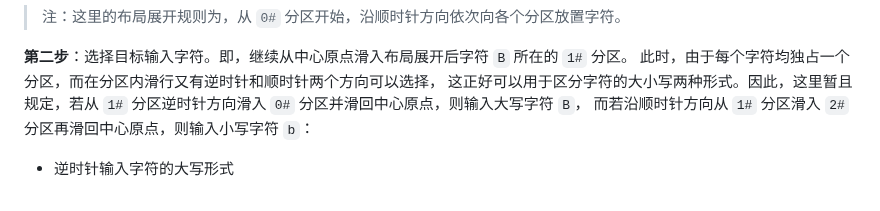
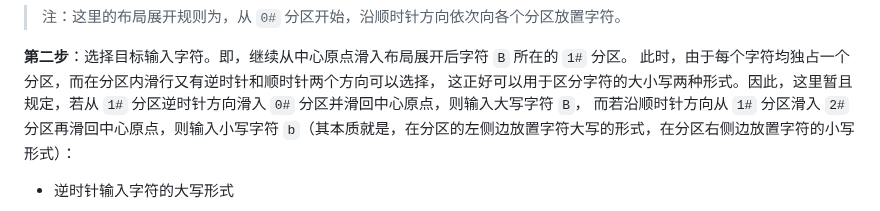
Before and after one commit to crazydan-studio/kuaizi-ime, a Markdown page: docs/design/cross-mode.md, the part around the change. GitHub-like rendering.

Commit message:
Docs: 更新《十字型输入的交互设计》

```diff
--- a/docs/design/cross-mode.md
+++ b/docs/design/cross-mode.md
@@ -139,7 +139,8 @@ https://github.com/user-attachments/assets/3b5f2503-4852-4678-acd8-6f599eb523cd
 此时，由于每个字符均独占一个分区，而在分区内滑行又有逆时针和顺时针两个方向可以选择，
 这正好可以用于区分字符的大小写两种形式。因此，这里暂且规定，若从 `1#`
 分区逆时针方向滑入 `0#` 分区并滑回中心原点，则输入大写字符 `B`，
-而若沿顺时针方向从 `1#` 分区滑入 `2#` 分区再滑回中心原点，则输入小写字符 `b`：
+而若沿顺时针方向从 `1#` 分区滑入 `2#` 分区再滑回中心原点，则输入小写字符
+`b`（其本质就是，在分区的左侧边放置字符大写的形式，在分区右侧边放置字符的小写形式）：
 
 - 逆时针输入字符的大写形式
 
```
